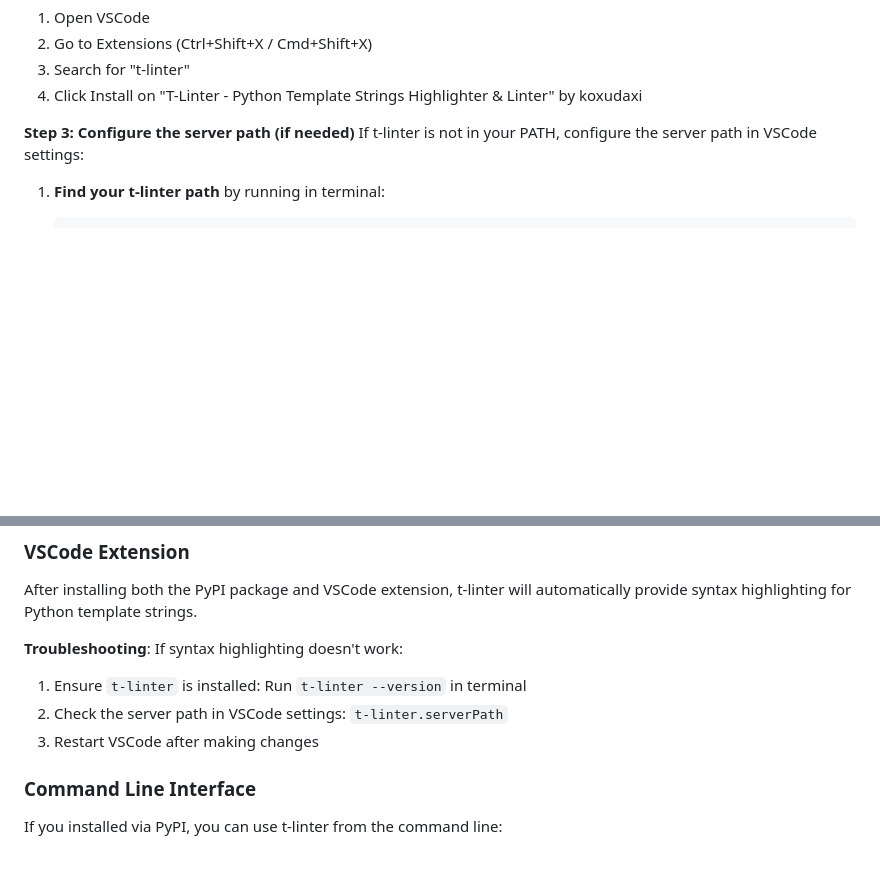
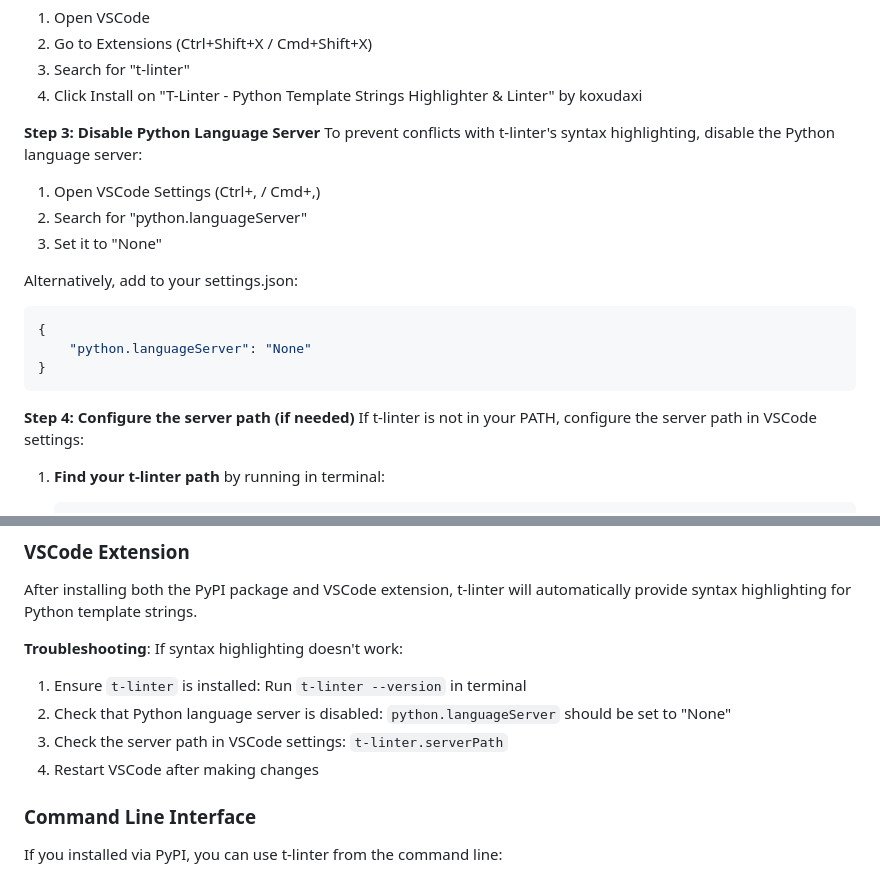
Before and after one commit to koxudaxi/t-linter, a Markdown page: README.md, 2 parts joined by grey strips. Drawn GitHub-style; blank space fills up the shorter version.

````diff
--- a/README.md
+++ b/README.md
@@ -40,7 +40,21 @@ Install the extension from the Visual Studio Code Marketplace:
 3. Search for "t-linter"
 4. Click Install on "T-Linter - Python Template Strings Highlighter & Linter" by koxudaxi
 
-**Step 3: Configure the server path (if needed)**
+**Step 3: Disable Python Language Server**
+To prevent conflicts with t-linter's syntax highlighting, disable the Python language server:
+
+1. Open VSCode Settings (Ctrl+, / Cmd+,)
+2. Search for "python.languageServer"
+3. Set it to "None"
+
+Alternatively, add to your settings.json:
+```json
+{
+    "python.languageServer": "None"
+}
+```
+
+**Step 4: Configure the server path (if needed)**
 If t-linter is not in your PATH, configure the server path in VSCode settings:
 
 1. **Find your t-linter path** by running in terminal:
@@ -87,8 +101,9 @@ After installing both the PyPI package and VSCode extension, t-linter will autom
 
 **Troubleshooting**: If syntax highlighting doesn't work:
 1. Ensure `t-linter` is installed: Run `t-linter --version` in terminal
-2. Check the server path in VSCode settings: `t-linter.serverPath`
-3. Restart VSCode after making changes
+2. Check that Python language server is disabled: `python.languageServer` should be set to "None"
+3. Check the server path in VSCode settings: `t-linter.serverPath`
+4. Restart VSCode after making changes
 
 ### Command Line Interface
 If you installed via PyPI, you can use t-linter from the command line:
````
Also changed, not shown: editors/vscode/README.md (+22 -5 lines).
